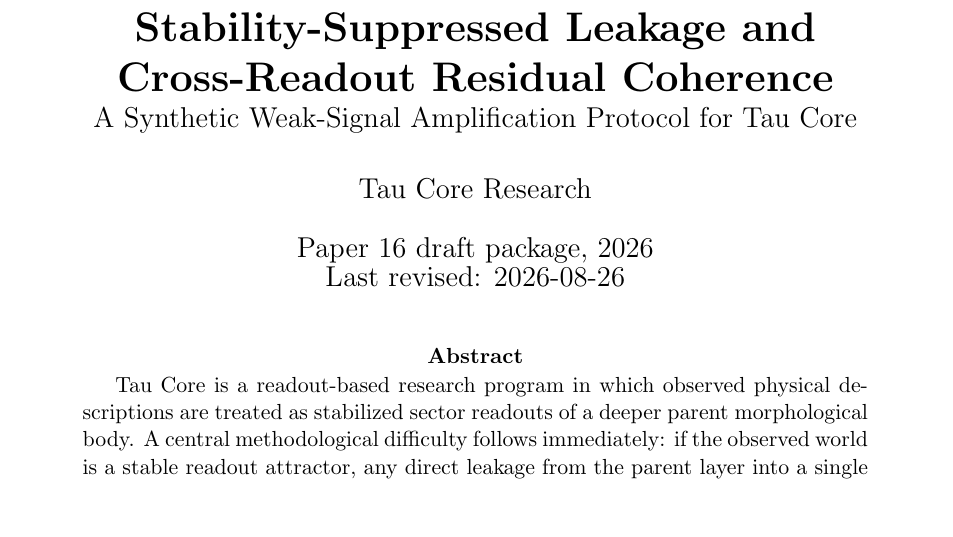
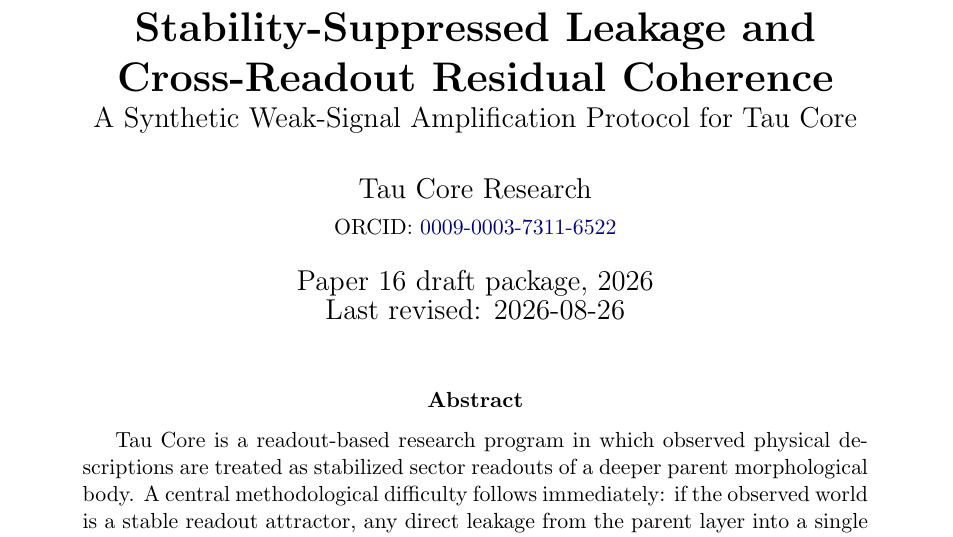
Before and after one commit to tau-core-research/tau-core-wsap-paper16, a LaTeX paper (paper16_submission_source/main.tex): part of page 1 of 17, cut so that both start at the same text, the shorter picture padded with empty space. Compiled offline with pdfLaTeX.

Commit message:
Sync referee-hardened manuscripts, PDFs, and ORCID 0009-0003-7311-6522

```diff
--- a/paper16_submission_source/main.tex
+++ b/paper16_submission_source/main.tex
@@ -22,7 +22,7 @@
 
 \title{\textbf{Stability-Suppressed Leakage and Cross-Readout Residual Coherence}\\
 \large A Synthetic Weak-Signal Amplification Protocol for Tau Core}
-\author{Tau Core Research}
+\author{Tau Core Research\\{\small ORCID: \href{https://orcid.org/0009-0003-7311-6522}{0009-0003-7311-6522}}}
 \date{Paper 16 draft package, 2026\\Last revised: 2026-08-26}
 
 \begin{document}
```
Also changed, not shown: paper16_submission_source/main.pdf.
